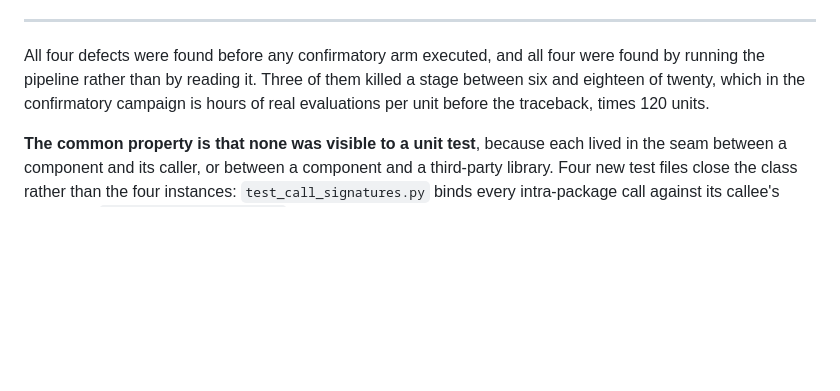
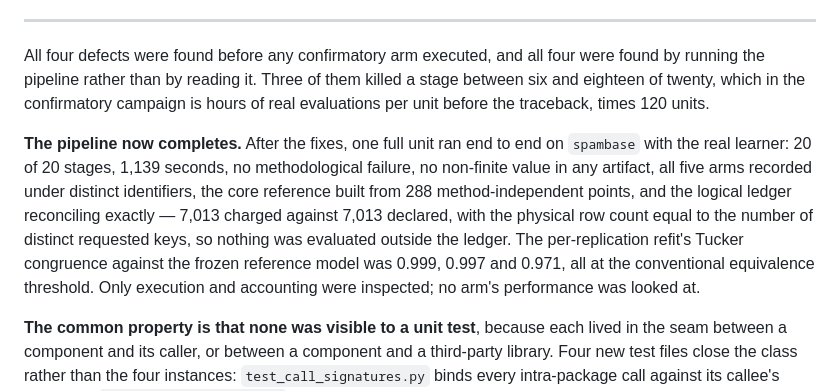
Before and after one commit to caioribeiro99/doe_nbi_hpo_project, a Markdown page: papers/xgboost_hpo_vrfnbi/PROTOCOL_AMENDMENTS.md, the part around the change. Rendered like a GitHub page; blank space fills up the shorter version.

Commit message:
paper2: record that the pipeline completes end to end with the real learner
One full unit on spambase: 20 of 20 stages, 1,139 seconds, no methodological
failure, no non-finite value in any artifact, five arms under distinct identifiers,
core reference at 288 method-independent points, logical ledger reconciling exactly
at 7,013 charged against 7,013 declared, and physical rows equal to distinct
requested keys so nothing was evaluated outside the ledger. Tucker congruence of
the per-replication refit against the frozen model: 0.999 / 0.997 / 0.971.

The dry run is now clean on all eleven pre-launch proofs, including the ledger
reconciliation that replaced the tautology.

Execution and accounting only. No arm performance inspected. v3 remains untagged:
the screening-criterion-1 open item still blocks the freeze.

Co-Authored-By: Claude Opus 5 (1M context) <noreply@anthropic.com>
Claude-Session: https://claude.ai/code/session_01Ga7BHYboJRarM2KSftgBsH

```diff
--- a/papers/xgboost_hpo_vrfnbi/PROTOCOL_AMENDMENTS.md
+++ b/papers/xgboost_hpo_vrfnbi/PROTOCOL_AMENDMENTS.md
@@ -419,6 +419,15 @@ the pipeline rather than by reading it. Three of them killed a stage between six
 twenty, which in the confirmatory campaign is hours of real evaluations per unit before the
 traceback, times 120 units.
 
+**The pipeline now completes.** After the fixes, one full unit ran end to end on `spambase` with
+the real learner: 20 of 20 stages, 1,139 seconds, no methodological failure, no non-finite value in
+any artifact, all five arms recorded under distinct identifiers, the core reference built from 288
+method-independent points, and the logical ledger reconciling exactly — 7,013 charged against 7,013
+declared, with the physical row count equal to the number of distinct requested keys, so nothing was
+evaluated outside the ledger. The per-replication refit's Tucker congruence against the frozen
+reference model was 0.999, 0.997 and 0.971, all at the conventional equivalence threshold. Only
+execution and accounting were inspected; no arm's performance was looked at.
+
 **The common property is that none was visible to a unit test**, because each lived in the seam
 between a component and its caller, or between a component and a third-party library. Four new test
 files close the class rather than the four instances: `test_call_signatures.py` binds every
```
